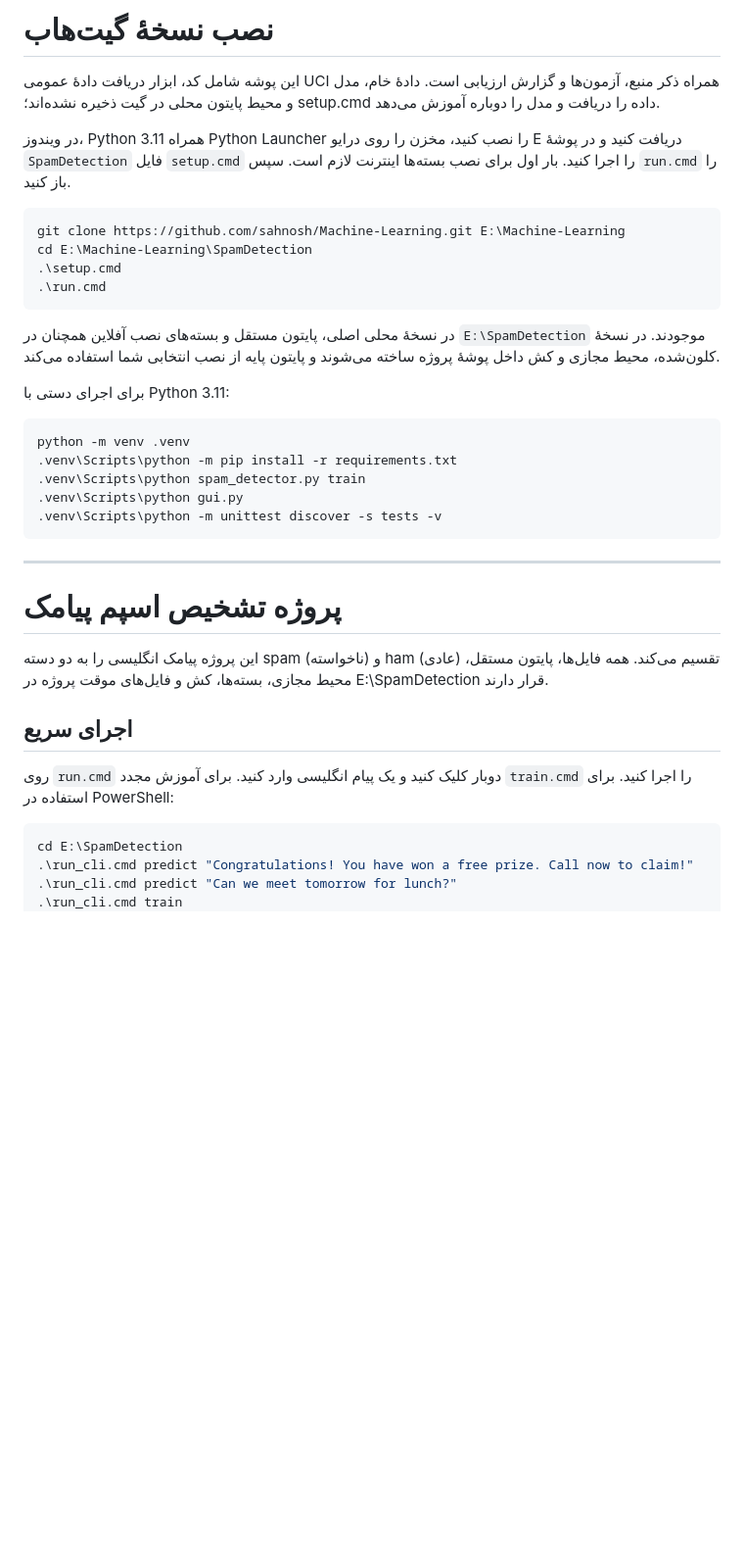
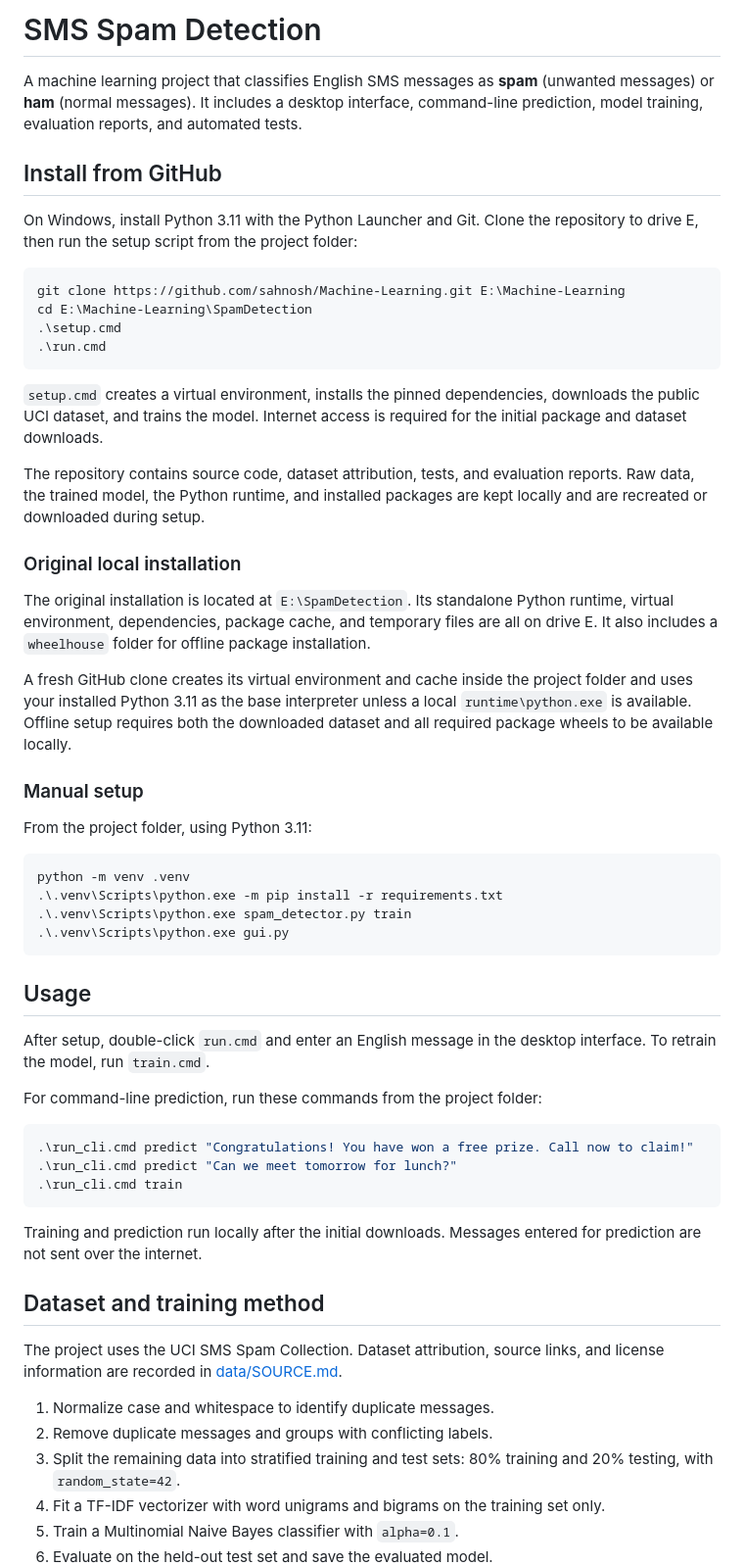
Before and after one commit to sahnosh/Machine-Learning, a Markdown page: SpamDetection/README.md, the part around one of its changes. Shown at 98% size. Rendered like a GitHub page; blank space fills up the shorter version.

````diff
--- a/SpamDetection/README.md
+++ b/SpamDetection/README.md
@@ -1,8 +1,10 @@
-# نصب نسخهٔ گیت‌هاب
+# SMS Spam Detection
 
-این پوشه شامل کد، ابزار دریافت دادهٔ عمومی UCI همراه ذکر منبع، آزمون‌ها و گزارش ارزیابی است. دادهٔ خام، مدل و محیط پایتون محلی در گیت ذخیره نشده‌اند؛ setup.cmd داده را دریافت و مدل را دوباره آموزش می‌دهد.
+A machine learning project that classifies English SMS messages as **spam** (unwanted messages) or **ham** (normal messages). It includes a desktop interface, command-line prediction, model training, evaluation reports, and automated tests.
 
-در ویندوز، Python 3.11 همراه Python Launcher را نصب کنید، مخزن را روی درایو E دریافت کنید و در پوشهٔ `SpamDetection` فایل `setup.cmd` را اجرا کنید. بار اول برای نصب بسته‌ها اینترنت لازم است. سپس `run.cmd` را باز کنید.
+## Install from GitHub
+
+On Windows, install Python 3.11 with the Python Launcher and Git. Clone the repository to drive E, then run the setup script from the project folder:
 
 ```powershell
 git clone https://github.com/sahnosh/Machine-Learning.git E:\Machine-Learning
@@ -11,32 +13,49 @@ cd E:\Machine-Learning\SpamDetection
 .\run.cmd
 ```
 
-در نسخهٔ محلی اصلی، پایتون مستقل و بسته‌های نصب آفلاین همچنان در `E:\SpamDetection` موجودند. در نسخهٔ کلون‌شده، محیط مجازی و کش داخل پوشهٔ پروژه ساخته می‌شوند و پایتون پایه از نصب انتخابی شما استفاده می‌کند.
+`setup.cmd` creates a virtual environment, installs the pinned dependencies, downloads the public UCI dataset, and trains the model. Internet access is required for the initial package and dataset downloads.
 
-برای اجرای دستی با Python 3.11:
+The repository contains source code, dataset attribution, tests, and evaluation reports. Raw data, the trained model, the Python runtime, and installed packages are kept locally and are recreated or downloaded during setup.
 
-```text
+### Original local installation
+
+The original installation is located at `E:\SpamDetection`. Its standalone Python runtime, virtual environment, dependencies, package cache, and temporary files are all on drive E. It also includes a `wheelhouse` folder for offline package installation.
+
+A fresh GitHub clone creates its virtual environment and cache inside the project folder and uses your installed Python 3.11 as the base interpreter unless a local `runtime\python.exe` is available. Offline setup requires both the downloaded dataset and all required package wheels to be available locally.
+
+### Manual setup
+
+From the project folder, using Python 3.11:
+
+```powershell
 python -m venv .venv
-.venv\Scripts\python -m pip install -r requirements.txt
-.venv\Scripts\python spam_detector.py train
-.venv\Scripts\python gui.py
-.venv\Scripts\python -m unittest discover -s tests -v
+.\.venv\Scripts\python.exe -m pip install -r requirements.txt
+.\.venv\Scripts\python.exe spam_detector.py train
+.\.venv\Scripts\python.exe gui.py
 ```
 
----
+## Usage
 
-# پروژه تشخیص اسپم پیامک
+After setup, double-click `run.cmd` and enter an English message in the desktop interface. To retrain the model, run `train.cmd`.
 
-این پروژه پیامک انگلیسی را به دو دسته spam (ناخواسته) و ham (عادی) تقسیم می‌کند.
-همه فایل‌ها، پایتون مستقل، محیط مجازی، بسته‌ها، کش و فایل‌های موقت پروژه در E:\SpamDetection قرار دارند.
-
-## اجرای سریع
-روی `run.cmd` دوبار کلیک کنید و یک پیام انگلیسی وارد کنید.
-برای آموزش مجدد `train.cmd` را اجرا کنید.
-برای استفاده در PowerShell:
+For command-line prediction, run these commands from the project folder:
 
 ```powershell
-cd E:\SpamDetection
 .\run_cli.cmd predict "Congratulations! You have won a free prize. Call now to claim!"
 .\run_cli.cmd predict "Can we meet tomorrow for lunch?"
 .\run_cli.cmd train
+```
+
+Training and prediction run locally after the initial downloads. Messages entered for prediction are not sent over the internet.
+
+## Dataset and training method
+
+The project uses the UCI SMS Spam Collection. Dataset attribution, source links, and license information are recorded in [data/SOURCE.md](data/SOURCE.md).
+
+1. Normalize case and whitespace to identify duplicate messages.
+2. Remove duplicate messages and groups with conflicting labels.
+3. Split the remaining data into stratified training and test sets: 80% training and 20% testing, with `random_state=42`.
+4. Fit a TF-IDF vectorizer with word unigrams and bigrams on the training set only.
+5. Train a Multinomial Naive Bayes classifier with `alpha=0.1`.
+6. Evaluate on the held-out test set and save the evaluated model.
+
````
Also changed, not shown: other parts of SpamDetection/README.md (+68 -28 lines).
